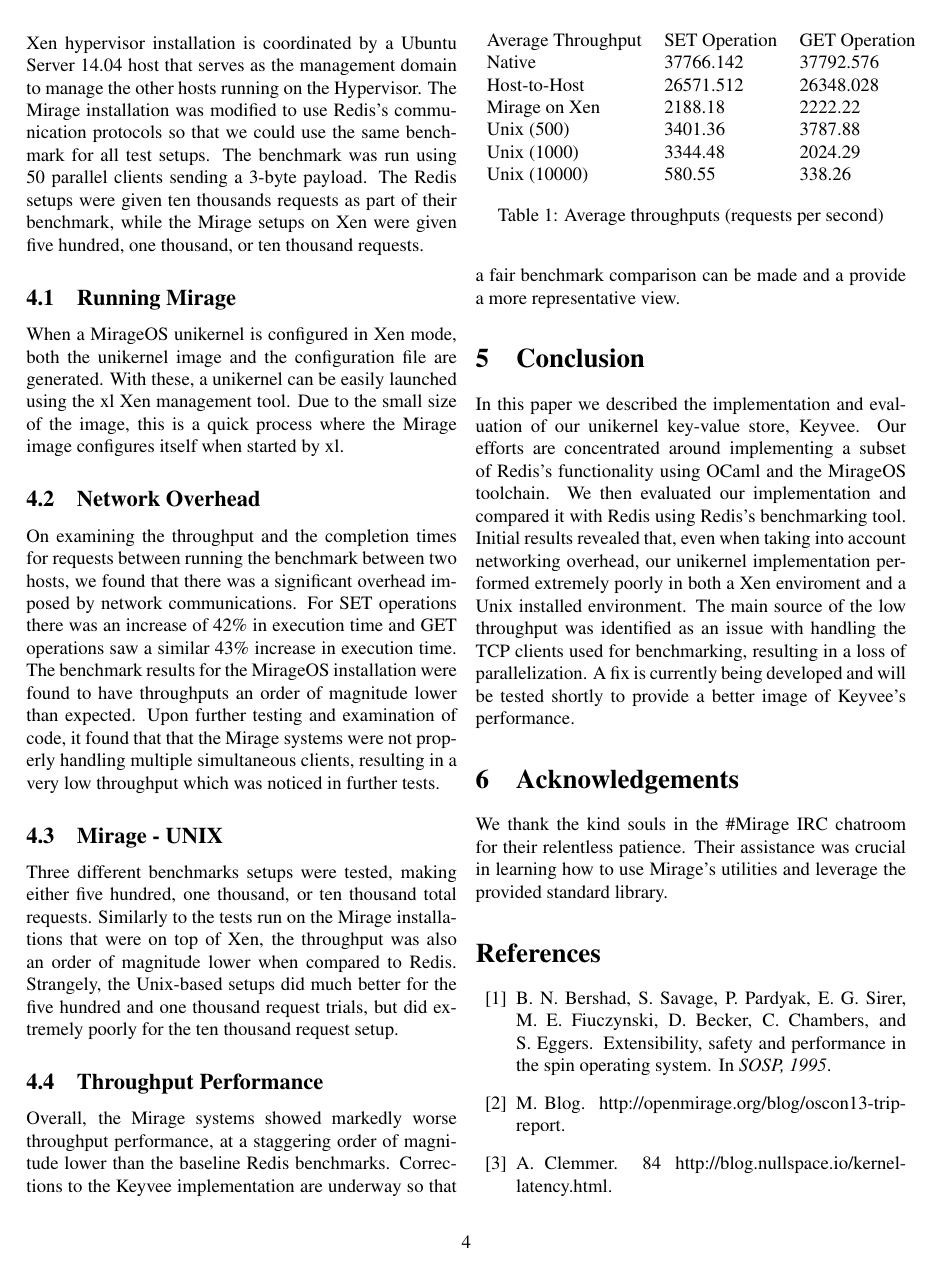
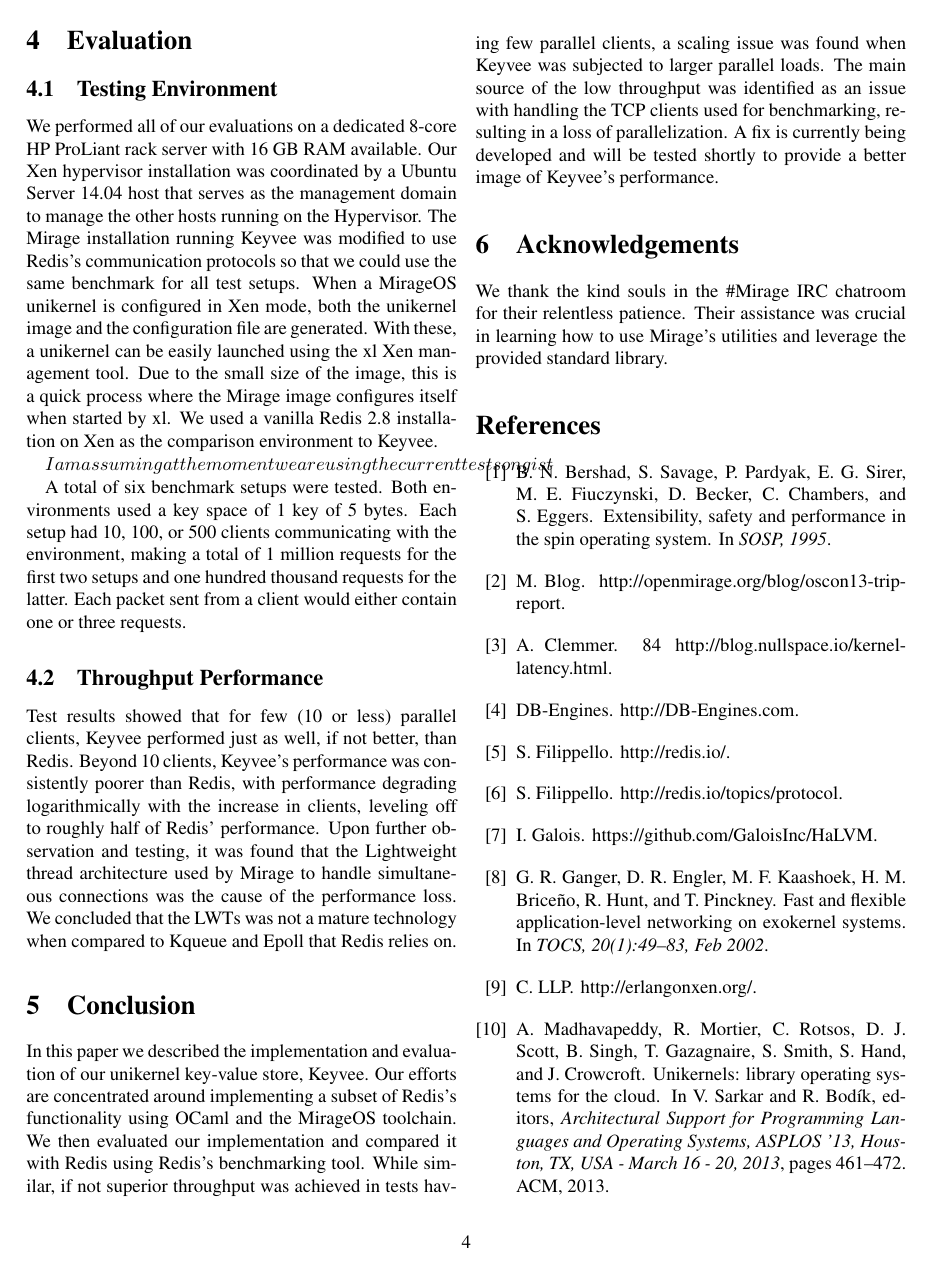
Before and after one commit to natebrennand/kv, a LaTeX paper (report.tex): page 4 of 5. Compiled offline with pdfLaTeX.

Commit message:
Initial Changes
Pending further data

```diff
--- a/report.tex
+++ b/report.tex
@@ -167,32 +167,18 @@ Especially as it is the early days there is not a lot of community support surro
 
 
 \section{Evaluation}
-
+\subsection{Testing Environment}
 We performed all of our evaluations on a dedicated 8-core HP ProLiant rack server with 16 GB RAM available.
-Our Xen hypervisor installation is coordinated by a Ubuntu Server 14.04 host that serves as the management domain to manage the other hosts running on the Hypervisor.
-The Mirage installation was modified to use Redis's communication protocols so that we could use the same benchmark for all test setups. The benchmark was run using 50 parallel clients sending a 3-byte payload.
-The Redis setups were given ten thousands requests as part of their benchmark, while the Mirage setups on Xen were given five hundred, one thousand, or ten thousand requests.
-
-
-\subsection{Running Mirage}
-
+Our Xen hypervisor installation was coordinated by a Ubuntu Server 14.04 host that serves as the management domain to manage the other hosts running on the Hypervisor.
+The Mirage installation running Keyvee was modified to use Redis's communication protocols so that we could use the same benchmark for all test setups.
 When a MirageOS unikernel is configured in Xen mode, both the unikernel image and the configuration file are generated.
 With these, a unikernel can be easily launched using the xl Xen management tool.
 Due to the small size of the image, this is a quick process where the Mirage image configures itself when started by xl.
+We used a vanilla Redis 2.8 installation on Xen as the comparison environment to Keyvee.
 
+$ I am assuming at the moment we are using the current tests on gist$
 
-\subsection{Network Overhead}
-
-On examining the throughput and the completion times for requests between running the benchmark between two hosts, we found that there was a significant overhead imposed by network communications. For SET operations there was an increase of 42\% in execution time and GET operations saw a similar 43\% increase in execution time.
-The benchmark results for the MirageOS installation were found to have throughputs an order of magnitude lower than expected.
-Upon further testing and examination of code, it found that that the Mirage systems were not properly handling multiple simultaneous clients, resulting in a very low throughput which was noticed in further tests.
-
-
-\subsection{Mirage - UNIX}
-
-Three different benchmarks setups were tested, making either five hundred, one thousand, or ten thousand total requests.
-Similarly to the tests run on the Mirage installations that were on top of Xen, the throughput was also an order of magnitude lower when compared to Redis.
-Strangely, the Unix-based setups did much better for the five hundred and one thousand request trials, but did extremely poorly for the ten thousand request setup.
+A total of six benchmark setups were tested. Both environments used a key space of 1 key of 5 bytes. Each setup had 10, 100, or 500 clients communicating with the environment, making a total of 1 million requests for the first two setups and one hundred thousand requests for the latter. Each packet sent from a client would either contain one or three requests.
 
 \subsection{Throughput Performance}
 
@@ -205,25 +185,12 @@ Strangely, the Unix-based setups did much better for the five hundred and one th
-\begin{table}[h]
-\begin{tabular}{lll}
-Average Throughput & SET Operation & GET Operation \\
-Native & 37766.142 & 37792.576 \\
-Host-to-Host & 26571.512 & 26348.028 \\
-Mirage on Xen & 2188.18 & 2222.22 \\
-Unix (500) & 3401.36 & 3787.88 \\
-Unix (1000) & 3344.48 & 2024.29 \\
-Unix (10000) & 580.55 & 338.26
-\end{tabular}
-\caption{Average throughputs (requests per second)}
-\label{my-label}
-\end{table}
-
-Overall, the Mirage systems showed markedly worse throughput performance, at a staggering order of magnitude lower than the baseline Redis benchmarks.
-Corrections to the Keyvee implementation are underway so that a fair benchmark comparison can be made and a provide a more representative view.
+Test results showed that for few (10 or less) parallel clients, Keyvee performed just as well, if not better, than Redis.
+Beyond 10 clients, Keyvee's performance was consistently poorer than Redis, with performance degrading logarithmically with the increase in clients, leveling off to roughly half of Redis' performance.
+Upon further observation and testing, it was found that the Lightweight thread architecture  used by Mirage to handle simultaneous connections was the cause of the performance loss. We concluded that the LWTs was not a mature technology when compared to Kqueue and Epoll that Redis relies on.
 
 \section{Conclusion}
 In this paper we described the implementation and evaluation of our unikernel key-value store, Keyvee.
 Our efforts are concentrated around implementing a subset of Redis's functionality using OCaml and the MirageOS toolchain.
 We then evaluated our implementation and compared it with Redis using Redis's benchmarking tool.
-Initial results revealed that, even when taking into account networking overhead, our unikernel implementation performed extremely poorly in both a Xen enviroment and a Unix installed environment.
+While similar, if not superior throughput was achieved in tests having few parallel clients, a scaling issue was found when Keyvee was subjected to larger parallel loads.
 The main source of the low throughput was identified as an issue with handling the TCP clients used for benchmarking, resulting in a loss of parallelization.
 A fix is currently being developed and will be tested shortly to provide a better image of Keyvee's performance.
 
```
Also changed, not shown: report.tex (6 more changed lines).
